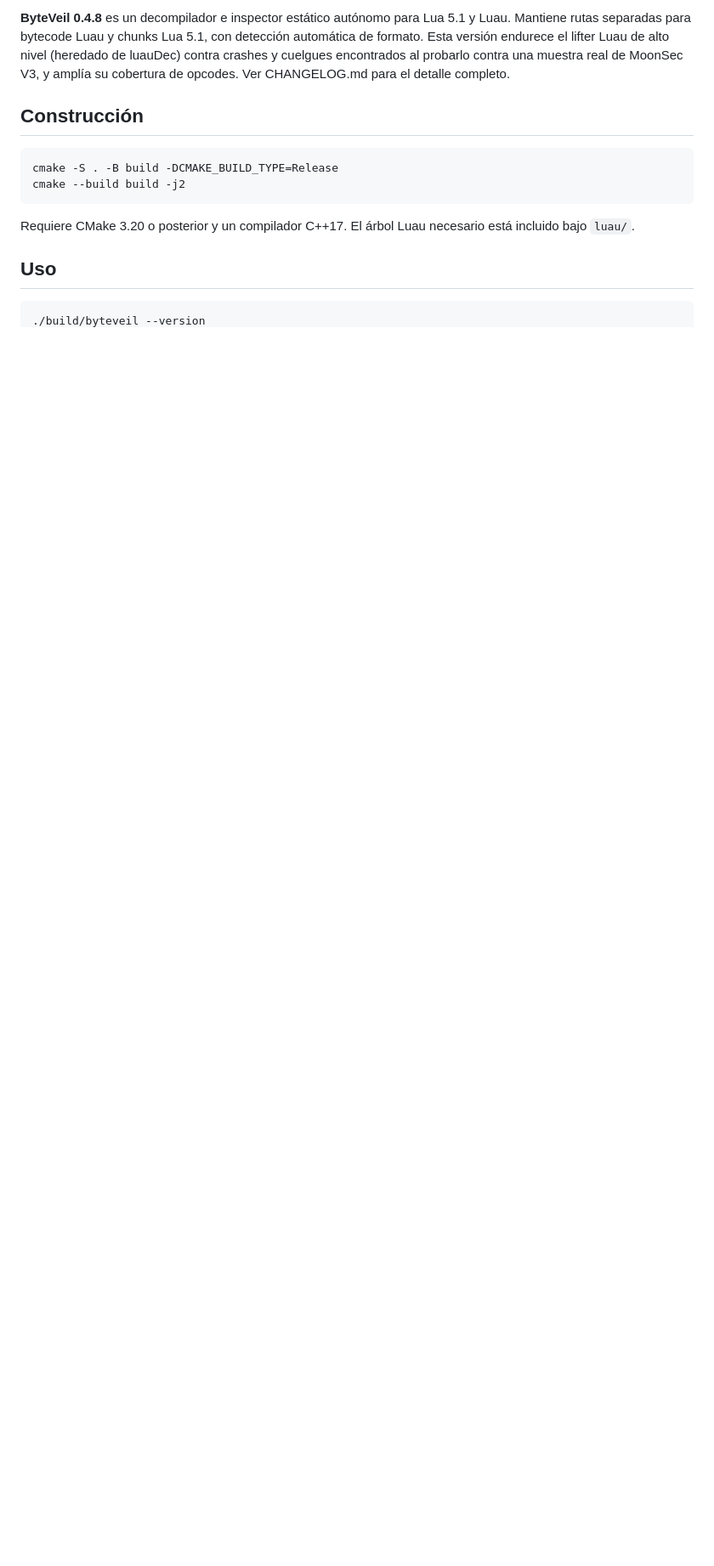
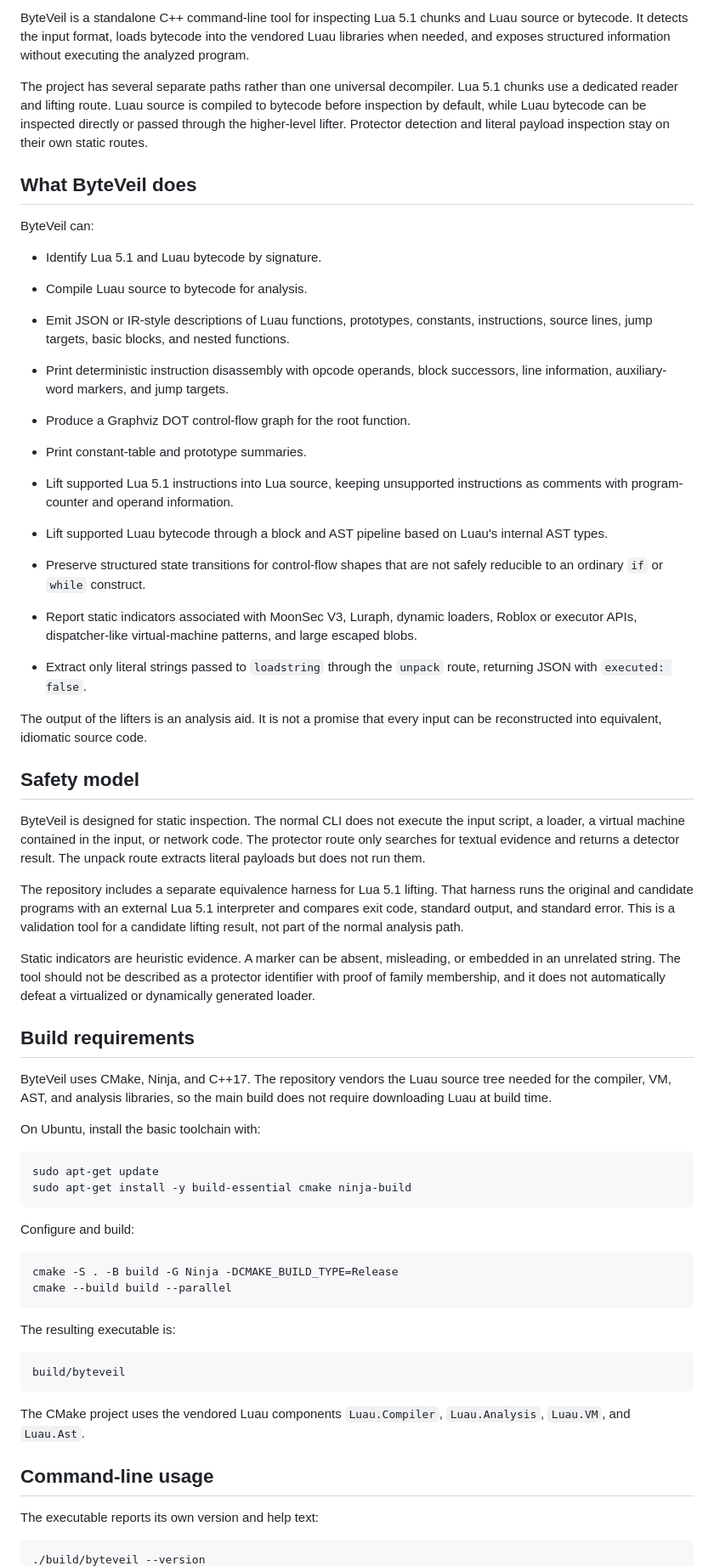
Before and after one commit to Xyraniz/ByteVeil, a Markdown page: README.md, the part around one of its changes. Shown at 85% size. Drawn GitHub-style; blank space fills up the shorter version.

Commit message:
Revise README.md for ByteVeil documentation
Updated README.md to provide detailed information about ByteVeil, including its features, usage, build requirements, and known limitations.

````diff
--- a/README.md
+++ b/README.md
@@ -2,16 +9,73 @@
 
-**ByteVeil 0.4.8** es un decompilador e inspector estático autónomo para Lua 5.1 y Luau. Mantiene rutas separadas para bytecode Luau y chunks Lua 5.1, con detección automática de formato. Esta versión endurece el lifter Luau de alto nivel (heredado de luauDec) contra crashes y cuelgues encontrados al probarlo contra una muestra real de MoonSec V3, y amplía su cobertura de opcodes. Ver CHANGELOG.md para el detalle completo.
+ByteVeil is a standalone C++ command-line tool for inspecting Lua 5.1 chunks and Luau source or bytecode. It detects the input format, loads bytecode into the vendored Luau libraries when needed, and exposes structured information without executing the analyzed program.
 
-## Construcción
+The project has several separate paths rather than one universal decompiler. Lua 5.1 chunks use a dedicated reader and lifting route. Luau source is compiled to bytecode before inspection by default, while Luau bytecode can be inspected directly or passed through the higher-level lifter. Protector detection and literal payload inspection stay on their own static routes.
+
+## What ByteVeil does
+
+ByteVeil can:
+
+- Identify Lua 5.1 and Luau bytecode by signature.
+
+- Compile Luau source to bytecode for analysis.
+
+- Emit JSON or IR-style descriptions of Luau functions, prototypes, constants, instructions, source lines, jump targets, basic blocks, and nested functions.
+
+- Print deterministic instruction disassembly with opcode operands, block successors, line information, auxiliary-word markers, and jump targets.
+
+- Produce a Graphviz DOT control-flow graph for the root function.
+
+- Print constant-table and prototype summaries.
+
+- Lift supported Lua 5.1 instructions into Lua source, keeping unsupported instructions as comments with program-counter and operand information.
+
+- Lift supported Luau bytecode through a block and AST pipeline based on Luau's internal AST types.
+
+- Preserve structured state transitions for control-flow shapes that are not safely reducible to an ordinary `if` or `while` construct.
+
+- Report static indicators associated with MoonSec V3, Luraph, dynamic loaders, Roblox or executor APIs, dispatcher-like virtual-machine patterns, and large escaped blobs.
+
+- Extract only literal strings passed to `loadstring` through the `unpack` route, returning JSON with `executed: false`.
+
+The output of the lifters is an analysis aid. It is not a promise that every input can be reconstructed into equivalent, idiomatic source code.
+
+## Safety model
+
+ByteVeil is designed for static inspection. The normal CLI does not execute the input script, a loader, a virtual machine contained in the input, or network code. The protector route only searches for textual evidence and returns a detector result. The unpack route extracts literal payloads but does not run them.
+
+The repository includes a separate equivalence harness for Lua 5.1 lifting. That harness runs the original and candidate programs with an external Lua 5.1 interpreter and compares exit code, standard output, and standard error. This is a validation tool for a candidate lifting result, not part of the normal analysis path.
+
+Static indicators are heuristic evidence. A marker can be absent, misleading, or embedded in an unrelated string. The tool should not be described as a protector identifier with proof of family membership, and it does not automatically defeat a virtualized or dynamically generated loader.
+
+## Build requirements
+
+ByteVeil uses CMake, Ninja, and C++17. The repository vendors the Luau source tree needed for the compiler, VM, AST, and analysis libraries, so the main build does not require downloading Luau at build time.
+
+On Ubuntu, install the basic toolchain with:
 
 ```bash
-cmake -S . -B build -DCMAKE_BUILD_TYPE=Release
-cmake --build build -j2
+sudo apt-get update
+sudo apt-get install -y build-essential cmake ninja-build
 ```
 
-Requiere CMake 3.20 o posterior y un compilador C++17. El árbol Luau necesario está incluido bajo `luau/`.
+Configure and build:
 
-## Uso
+```bash
+cmake -S . -B build -G Ninja -DCMAKE_BUILD_TYPE=Release
+cmake --build build --parallel
+```
+
+The resulting executable is:
+
+```
+build/byteveil
+```
+
+The CMake project uses the vendored Luau components `Luau.Compiler`, `Luau.Analysis`, `Luau.VM`, and `Luau.Ast`.
+
+## Command-line usage
+
+The executable reports its own version and help text:
 
 ```bash
 ./build/byteveil --version
````
Also changed, not shown: other parts of README.md (+148 -37 lines).
